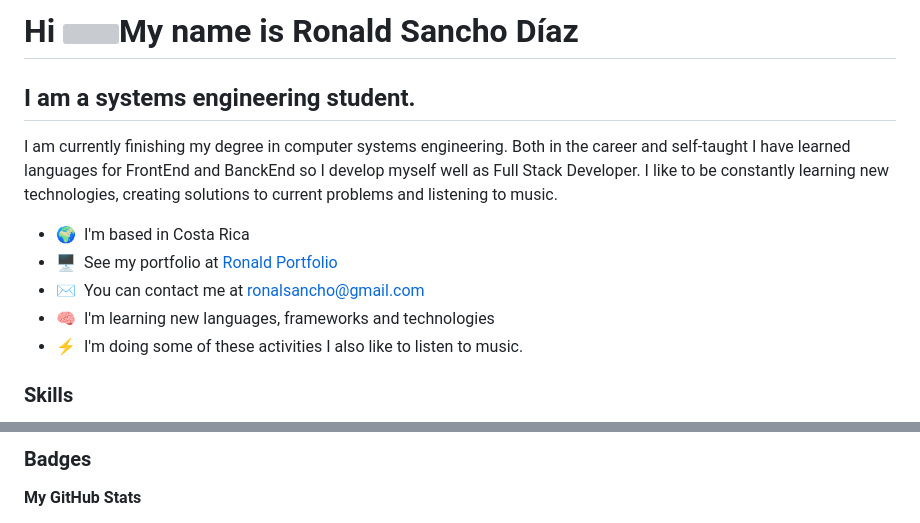
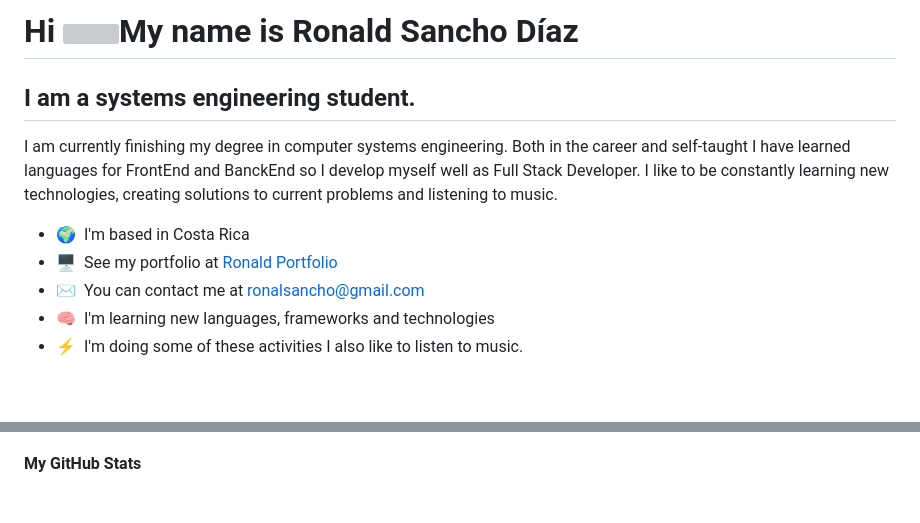
Before and after one commit to RonaldSancho/RonaldSancho, a Markdown page: README.md, 2 parts joined by grey strips. Rendered like a GitHub page; blank space fills up the shorter version; grey boxes are pictures that could not be loaded.

```diff
--- a/README.md
+++ b/README.md
@@ -1,8 +1,6 @@
-Hi ![](https://user-images.githubusercontent.com/18350557/176309783-0785949b-9127-417c-8b55-ab5a4333674e.gif)My name is Ronald Sancho Díaz
-==========================================================================================================================================
+# Hi ![](https://user-images.githubusercontent.com/18350557/176309783-0785949b-9127-417c-8b55-ab5a4333674e.gif)My name is Ronald Sancho Díaz
 
-I am a systems engineering student.
------------------------------------
+## I am a systems engineering student.
 
 I am currently finishing my degree in computer systems engineering. Both in the career and self-taught I have learned languages for FrontEnd and BanckEnd so I develop myself well as Full Stack Developer. I like to be constantly learning new technologies, creating solutions to current problems and listening to music.
 
@@ -12,7 +10,4 @@ I am currently finishing my degree in computer systems engineering. Both in the
 * 🧠  I'm learning new languages, frameworks and technologies
 * ⚡  I'm doing some of these activities I also like to listen to music.
 
-### Skills
-
-
 <p align="left">
@@ -26,5 +153,5 @@ I am currently finishing my degree in computer systems engineering. Both in the
 
-### Badges
+</p>
 
 <b>My GitHub Stats</b>
 
```
Also changed, not shown: other parts of README.md (+136 -10 lines).
